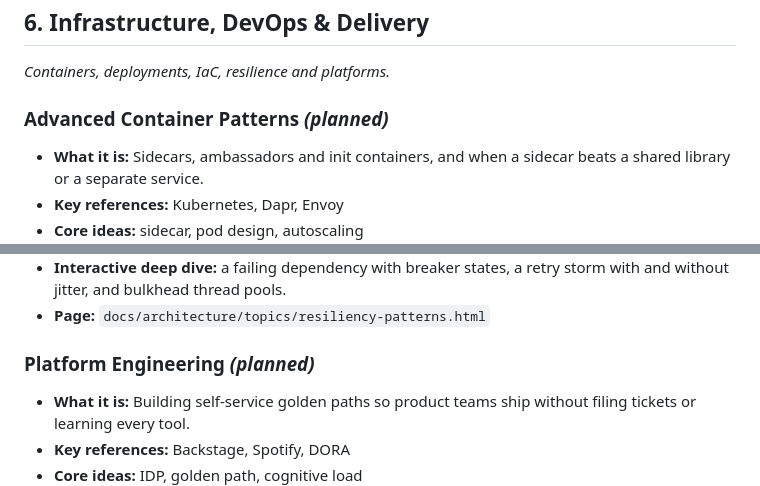
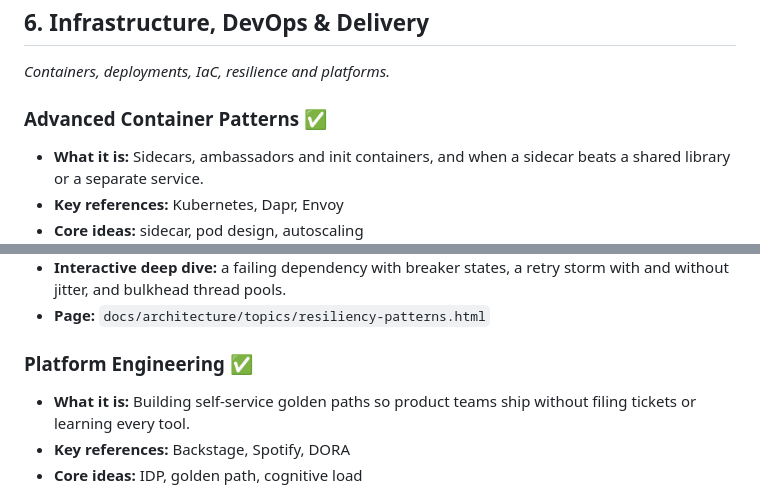
Before and after one commit to ChandanBharadwaj/cb-sys-design, a Markdown page: architecture/Architecture Catalog.md, 2 parts joined by grey strips. Rendered like a GitHub page.

```diff
--- a/architecture/Architecture Catalog.md
+++ b/architecture/Architecture Catalog.md
@@ -287,7 +287,7 @@ _Events, sagas, API contracts and multi-tenant SaaS._
 ## 6. Infrastructure, DevOps & Delivery
 _Containers, deployments, IaC, resilience and platforms._
 
-### Advanced Container Patterns _(planned)_
+### Advanced Container Patterns ✅
 * **What it is:** Sidecars, ambassadors and init containers, and when a sidecar beats a shared library or a separate service.
 * **Key references:** Kubernetes, Dapr, Envoy
 * **Core ideas:** sidecar, pod design, autoscaling
@@ -328,7 +328,7 @@ _Containers, deployments, IaC, resilience and platforms._
 * **Interactive deep dive:** a failing dependency with breaker states, a retry storm with and without jitter, and bulkhead thread pools.
 * **Page:** `docs/architecture/topics/resiliency-patterns.html`
 
-### Platform Engineering _(planned)_
+### Platform Engineering ✅
 * **What it is:** Building self-service golden paths so product teams ship without filing tickets or learning every tool.
 * **Key references:** Backstage, Spotify, DORA
 * **Core ideas:** IDP, golden path, cognitive load
```
Also changed, not shown: other parts of architecture/Architecture Catalog.md (+6 -6 lines).
